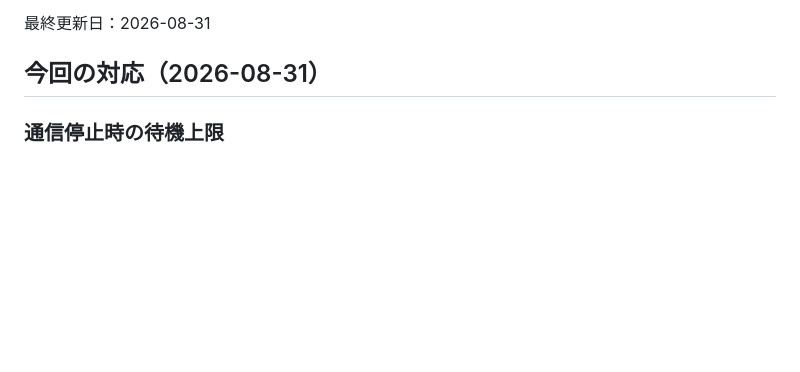
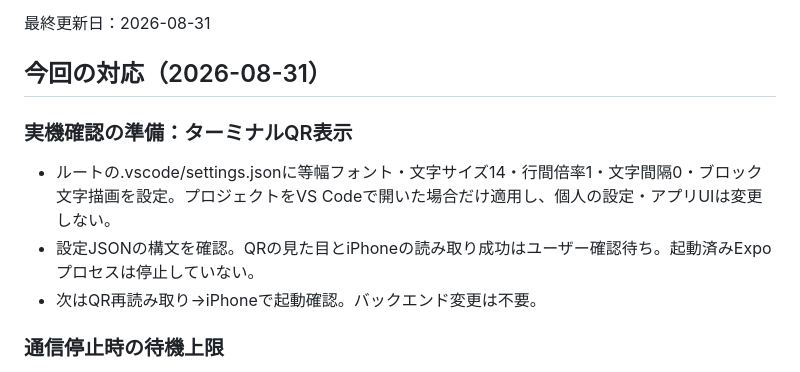
Before and after one commit to kokura-yuta/kintore-pass, a Markdown page: FRONTEND_PROGRESS.md, the part around the change. GitHub-like rendering; blank space fills up the shorter version.

Commit message:
QRコード読み取り用のターミナル表示を調整

```diff
--- a/FRONTEND_PROGRESS.md
+++ b/FRONTEND_PROGRESS.md
@@ -6,6 +6,12 @@ Codexはフロントエンドを変更するたびに、このファイルも更
 最終更新日：2026-08-31
 
 ## 今回の対応（2026-08-31）
+
+### 実機確認の準備：ターミナルQR表示
+
+- ルートの.vscode/settings.jsonに等幅フォント・文字サイズ14・行間倍率1・文字間隔0・ブロック文字描画を設定。プロジェクトをVS Codeで開いた場合だけ適用し、個人の設定・アプリUIは変更しない。
+- 設定JSONの構文を確認。QRの見た目とiPhoneの読み取り成功はユーザー確認待ち。起動済みExpoプロセスは停止していない。
+- 次はQR再読み取り→iPhoneで起動確認。バックエンド変更は不要。
 
 ### 通信停止時の待機上限
 
```
